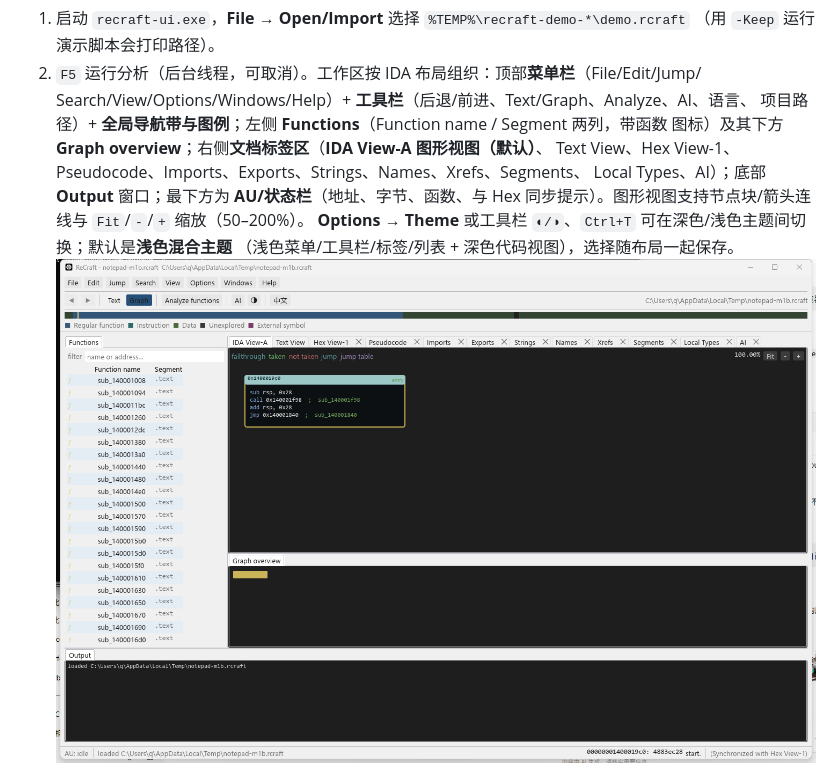
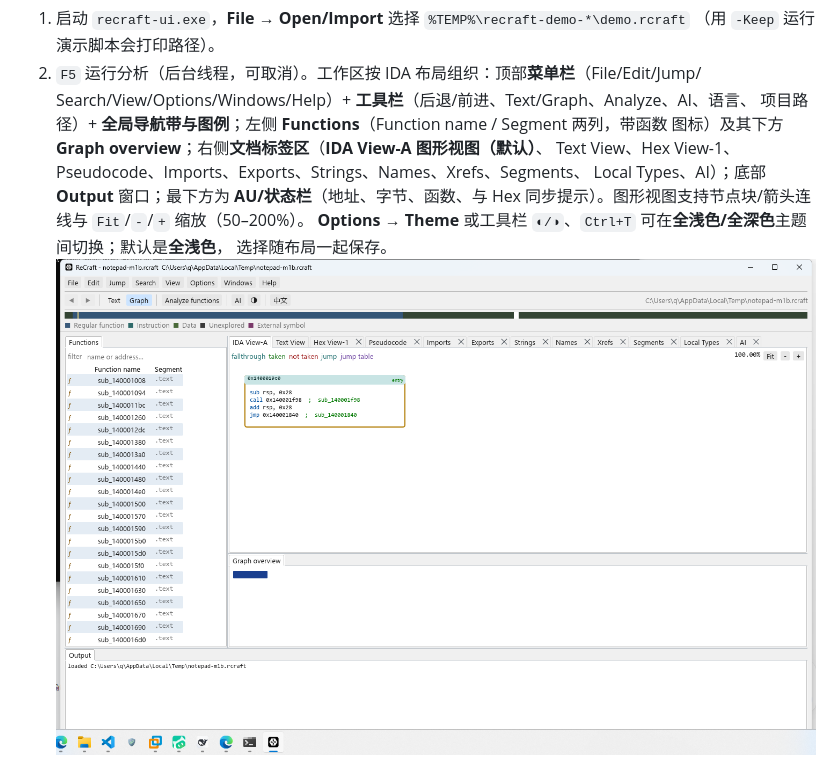
Before and after one commit to qux-bbb/ReCraft, a Markdown page: docs/DEMO.md, the part around the change. GitHub-like rendering; pictures changed too: docs/images/ida-layout.png.

```diff
--- a/docs/DEMO.md
+++ b/docs/DEMO.md
@@ -62,9 +62,9 @@ applied 3 proposal(s) through the command bus (undoable)
    Text View、Hex View-1、Pseudocode、Imports、Exports、Strings、Names、Xrefs、Segments、
    Local Types、AI）；底部 **Output** 窗口；最下方为 **AU/状态栏**（地址、字节、函数、与 Hex
    同步提示）。图形视图支持节点块/箭头连线与 `Fit`/`-`/`+` 缩放（50–200%）。
-   **Options → Theme** 或工具栏 `◐/◑`、`Ctrl+T` 可在深色/浅色主题间切换；默认是**浅色混合主题**
-   （浅色菜单/工具栏/标签/列表 + 深色代码视图），选择随布局一起保存。
-   ![Default mixed theme](images/ida-layout.png)
+   **Options → Theme** 或工具栏 `◐/◑`、`Ctrl+T` 可在**全浅色/全深色**主题间切换；默认是**全浅色**，
+   选择随布局一起保存。
+   ![Default light theme](images/ida-layout.png)
    ![Dark theme](images/ida-layout-dark.png)
    布局可拖动分屏/合并，自动保存到 `%LOCALAPPDATA%\ReCraft\layout.json`，Views 菜单可聚焦
    pane 或 Reset layout。快捷键：`F2` Functions、`F3` Names、`F4` Strings、`F6` Imports、
```
Also changed, not shown: CHANGELOG.md (+6 -13 lines), 1 other file.
